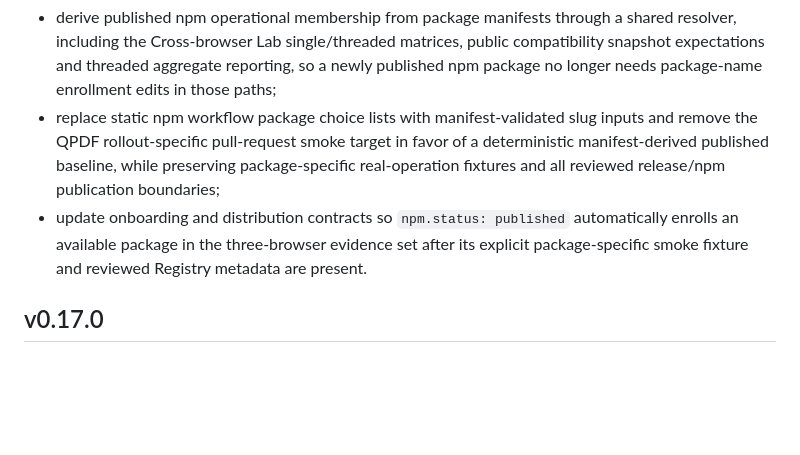
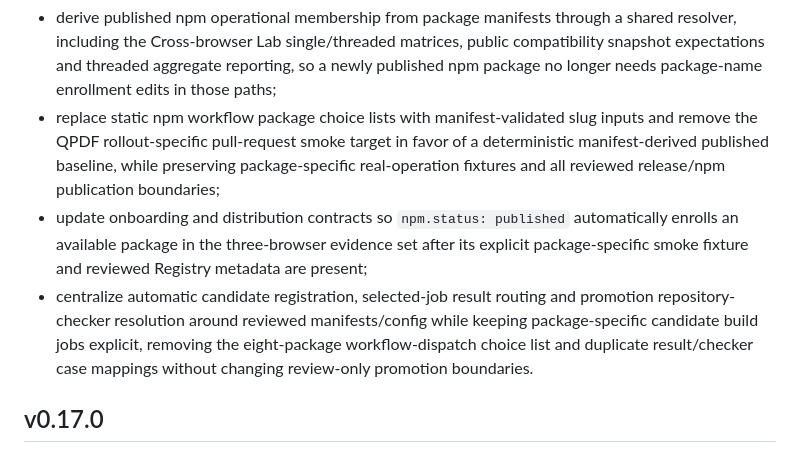
Before and after one commit to ttomohisa/wasm-zoo, a Markdown page: CHANGELOG.md, the part around the change. GitHub-like rendering; blank space fills up the shorter version.

Commit message:
docs: update CHANGELOG.md for candidate orchestration

```diff
--- a/CHANGELOG.md
+++ b/CHANGELOG.md
@@ -4,7 +4,8 @@
 
 - derive published npm operational membership from package manifests through a shared resolver, including the Cross-browser Lab single/threaded matrices, public compatibility snapshot expectations and threaded aggregate reporting, so a newly published npm package no longer needs package-name enrollment edits in those paths;
 - replace static npm workflow package choice lists with manifest-validated slug inputs and remove the QPDF rollout-specific pull-request smoke target in favor of a deterministic manifest-derived published baseline, while preserving package-specific real-operation fixtures and all reviewed release/npm publication boundaries;
-- update onboarding and distribution contracts so `npm.status: published` automatically enrolls an available package in the three-browser evidence set after its explicit package-specific smoke fixture and reviewed Registry metadata are present.
+- update onboarding and distribution contracts so `npm.status: published` automatically enrolls an available package in the three-browser evidence set after its explicit package-specific smoke fixture and reviewed Registry metadata are present;
+- centralize automatic candidate registration, selected-job result routing and promotion repository-checker resolution around reviewed manifests/config while keeping package-specific candidate build jobs explicit, removing the eight-package workflow-dispatch choice list and duplicate result/checker case mappings without changing review-only promotion boundaries.
 
 ## v0.17.0
 
```
